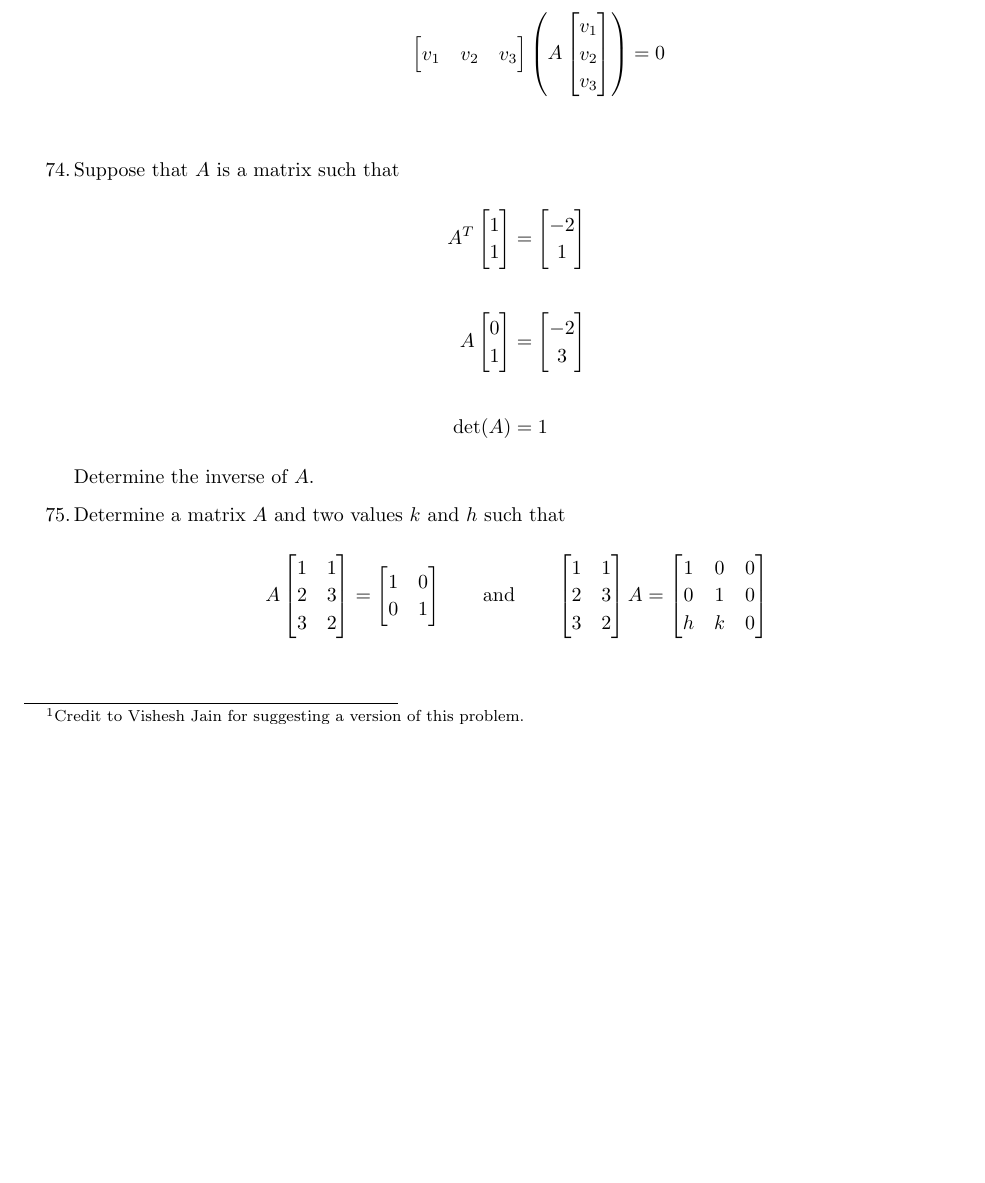
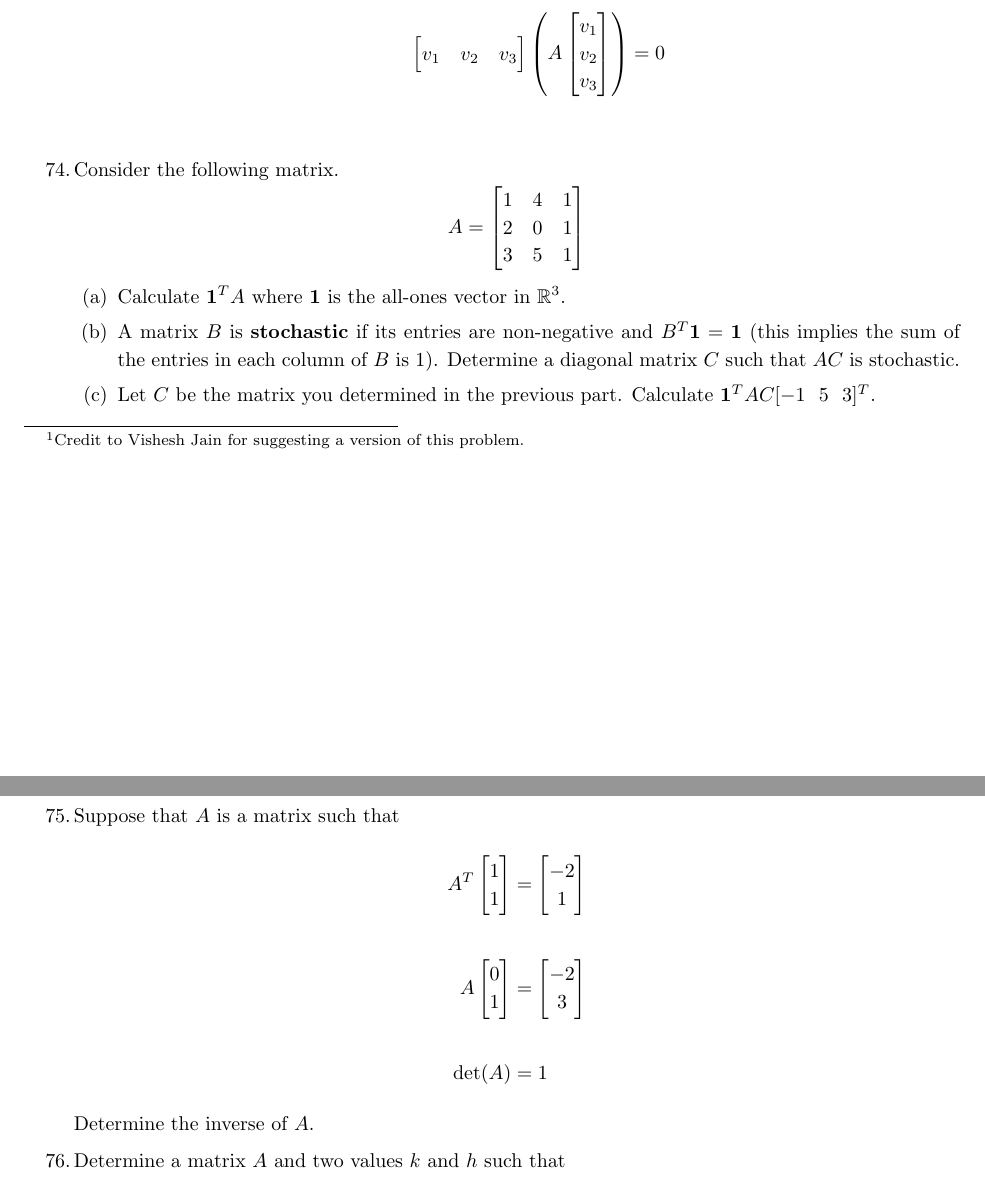
Before and after one commit to nmmull/workbook132, a LaTeX thesis (main.tex, which reads matrix-algebra.tex): part of page 44 of 81 before the commit and two parts of pages 44 and 45 of 82 after it, the two joined at a grey line, cut so that both start at the same text, the shorter picture padded with empty space. Compiled offline with pdfLaTeX.

Commit message:
added another problem

```diff
--- a/matrix-algebra.tex
+++ b/matrix-algebra.tex
@@ -566,6 +566,29 @@ For any real numbers $a$ and $b$, the matrix $\begin{bmatrix} a & a^2
   problem.}
 \begin{tasks}[resume, style=enumerate](1)
 \task
+  Consider the following matrix.
+  \begin{displaymath}
+    A =
+    \begin{bmatrix}
+      1 & 4 & 1 \\
+      2 & 0 & 1 \\
+      3 & 5 & 1
+    \end{bmatrix}
+  \end{displaymath}
+  \begin{enumerate}[label=(\alph*)]
+  \item
+    Calculate $\vone^T A$ where $\vone$ is the all-ones vector in
+    $\R^3$.
+  \item
+    A matrix $B$ is \textbf{stochastic} if its entries are
+    non-negative and $B^T \vone = \vone$ (this implies the sum of the
+    entries in each column of $B$ is $1$).  Determine a diagonal
+    matrix $C$ such that $AC$ is stochastic.
+  \item
+    Let $C$ be the matrix you determined in the previous part.
+    Calculate $\vone^T A C [{-1} \ \ 5 \ \ 3]^T$.
+  \end{enumerate}
+\task
   Suppose that $A$ is a matrix such that
   \begin{align*}
     A^T
```
